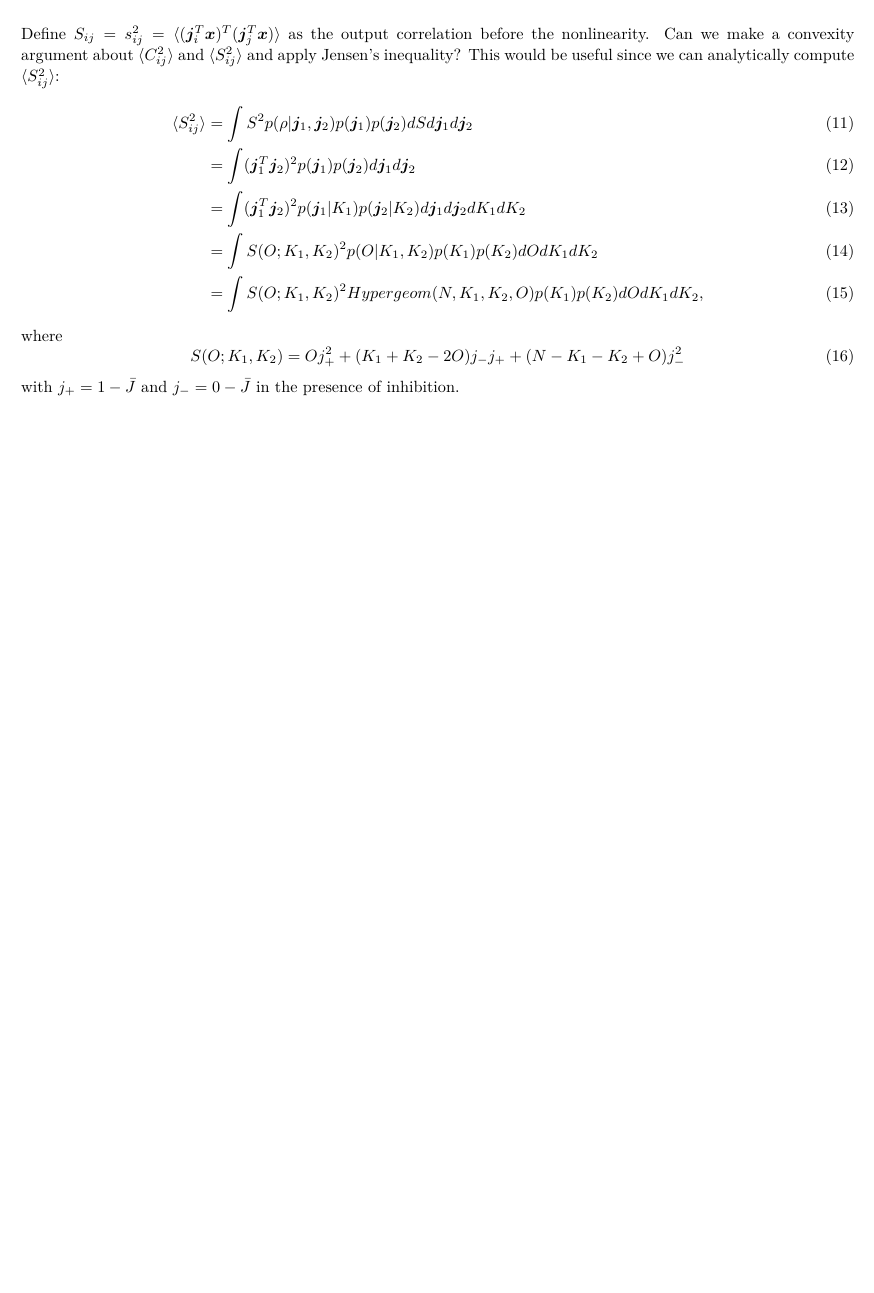
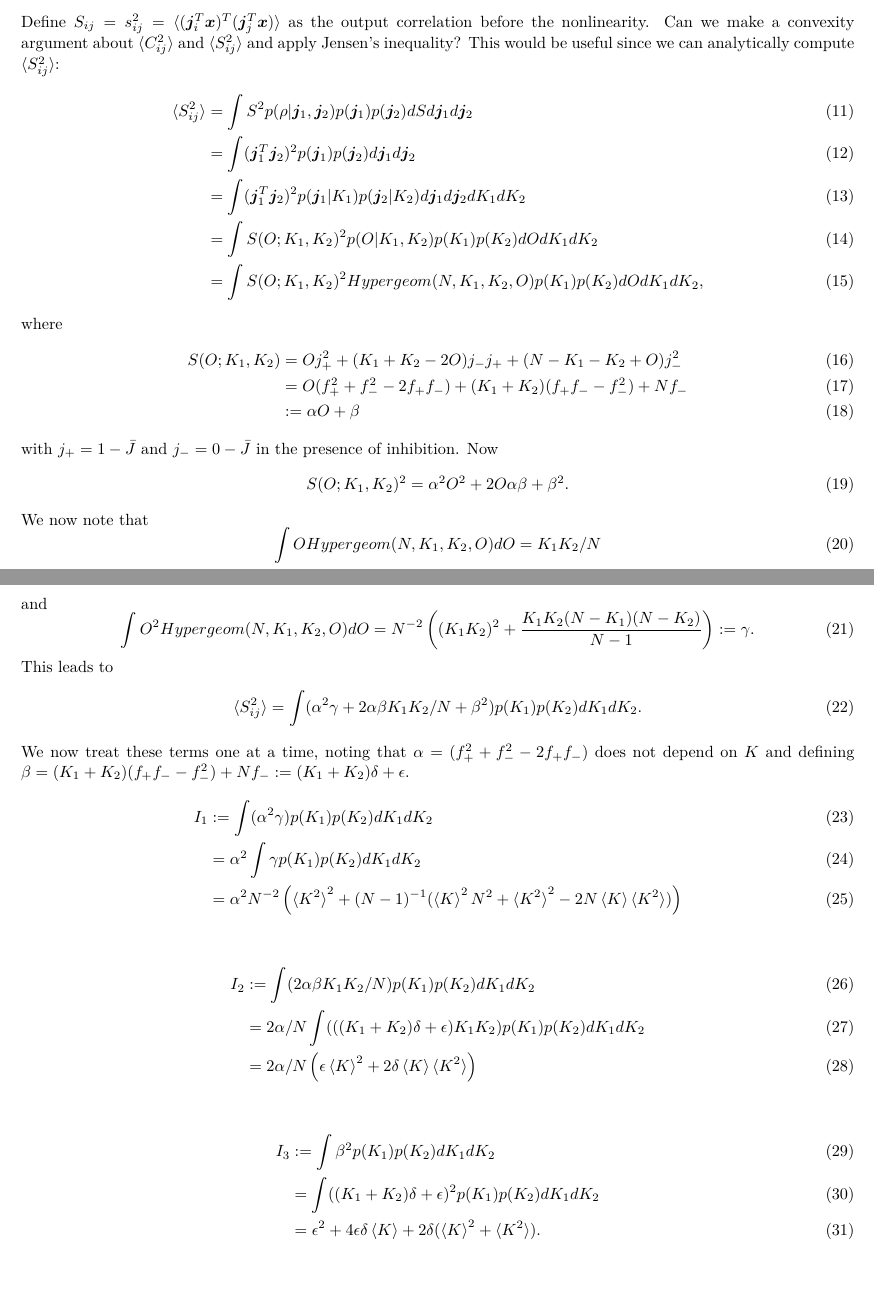
Before and after one commit to NikDrummond/CAJAL_student_project, a LaTeX document (notes.tex): part of the page before the commit and two parts of pages 1 and 2 of 2 after it, the two joined at a grey line, cut so that both start at the same text, the shorter picture padded with empty space. Compiled offline with pdfLaTeX.

Commit message:
add math notes

```diff
--- a/notes.tex
+++ b/notes.tex
@@ -56,10 +56,47 @@ This would be useful since we can analytically compute $\braket{S_{ij}^2}$:
     &= \int S(O; K_1, K_2)^2 Hypergeom(N, K_1, K_2, O) p(K_1) p(K_2) dO dK_1 dK_2,
 \end{align}
 where
+\begin{align}
+    S(O; K_1, K_2) &= O j_+^2 + (K_1 + K_2 - 2O) j_- j_+ + (N - K_1 - K_2 + O) j_-^2\\
+    &= O(f_+^2 + f_-^2 - 2 f_+ f_-) + (K_1 + K_2)(f_+ f_- - f_-^2)+Nf_-\\
+    &:= \alpha O + \beta
+\end{align}
+with $j_+ = 1 - \bar{J}$ and $j_- = 0 - \bar{J}$ in the presence of inhibition.
+Now
 \begin{equation}
-    S(O; K_1, K_2) = O j_+^2 + (K_1 + K_2 - 2O) j_- j_+ + (N - K_1 - K_2 + O) j_-^2
+    S(O; K_1, K_2)^2 = \alpha^2 O^2 + 2O \alpha \beta + \beta^2.
 \end{equation}
-with $j_+ = 1 - \bar{J}$ and $j_- = 0 - \bar{J}$ in the presence of inhibition.
+We now note that
+\begin{equation}
+    \int O Hypergeom(N, K_1, K_2, O) dO = K_1 K_2 / N
+\end{equation}
+and
+\begin{equation}
+    \int O^2 Hypergeom(N, K_1, K_2, O) dO =
+    N^{-2} \left ( (K_1 K_2)^2 + \frac{K_1 K_2 (N-K_1) (N-K_2)}{N-1} \right ) := \gamma.
+\end{equation}
+This leads to
+\begin{align}
+    \braket{S_{ij}^2}
+    &= \int (\alpha^2 \gamma + 2\alpha \beta K_1 K_2/N + \beta^2 ) p(K_1) p(K_2) dK_1 dK_2.
+\end{align}
+We now treat these terms one at a time, noting that $\alpha = (f_+^2 + f_-^2 - 2 f_+ f_-)$ does not depend on $K$ and defining $\beta = (K_1 + K_2)(f_+ f_- - f_-^2)+Nf_- := (K_1+K_2)\delta + \epsilon$.
+\begin{align}
+    I_1 &:= \int (\alpha^2 \gamma) p(K_1) p(K_2) dK_1 dK_2\\
+    &= \alpha^2 \int \gamma p(K_1) p(K_2) dK_1 dK_2\\
+    &= \alpha^2 N^{-2} \left ( \braket{K^2}^2 + (N-1)^{-1} (\braket{K}^2 N^2 + \braket{K^2}^2 - 2 N \braket{K} \braket{K^2}) \right )
+\end{align}
 
+\begin{align}
+    I_2 &:= \int (2\alpha \beta K_1 K_2/N) p(K_1) p(K_2) dK_1 dK_2\\
+    &= 2\alpha/N \int (((K_1+K_2)\delta + \epsilon) K_1 K_2) p(K_1) p(K_2) dK_1 dK_2\\
+    &=2\alpha/N \left ( \epsilon \braket{K}^2 + 2 \delta \braket{K}\braket{K^2} \right )
+\end{align}
+
+\begin{align}
+    I_3 &:= \int \beta^2 p(K_1) p(K_2) dK_1 dK_2\\
+    &= \int ((K_1+K_2)\delta + \epsilon)^2 p(K_1) p(K_2) dK_1 dK_2\\
+    &= \epsilon^2 + 4 \epsilon \delta \braket{K} + 2 \delta (\braket{K}^2 + \braket{K^2}).
+\end{align}
 
 \end{document}
```
